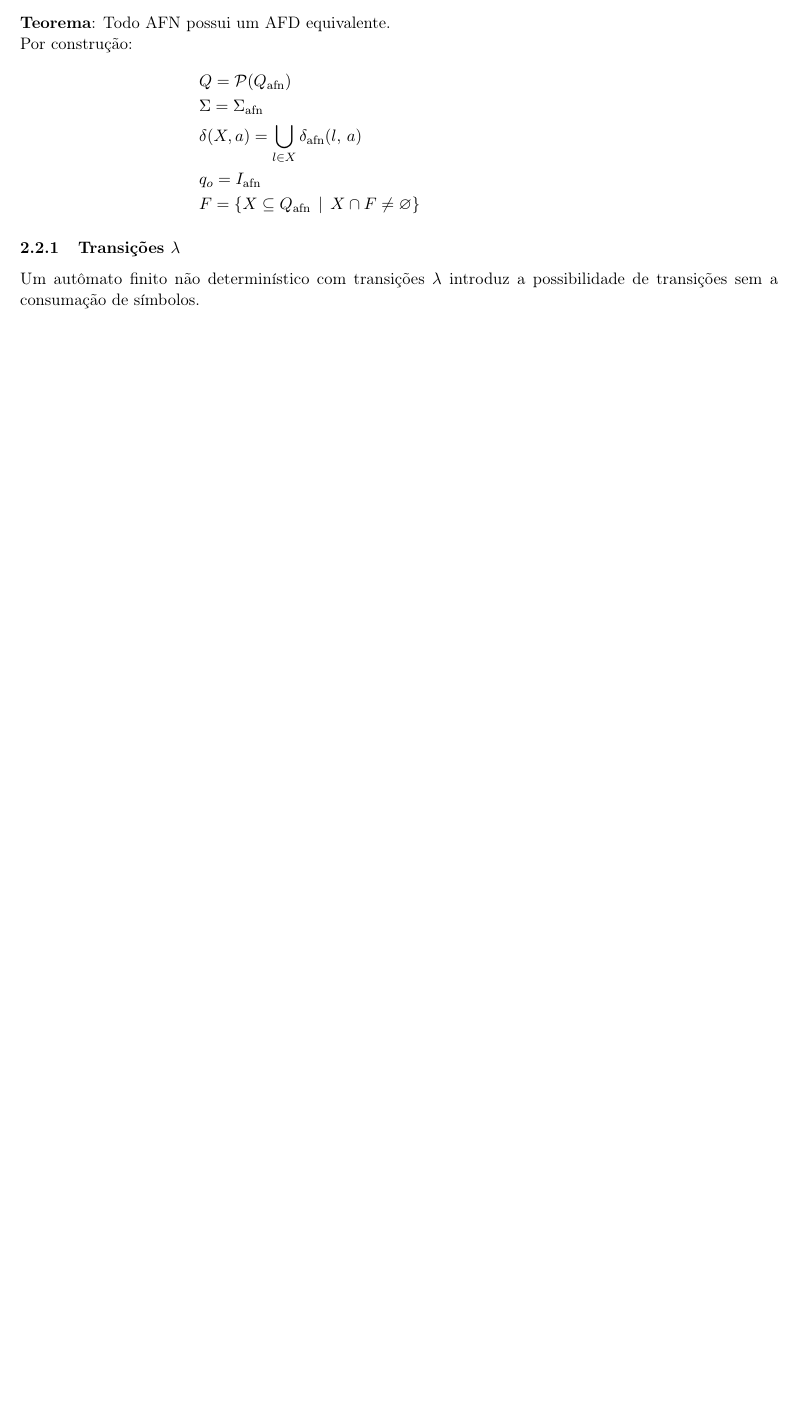
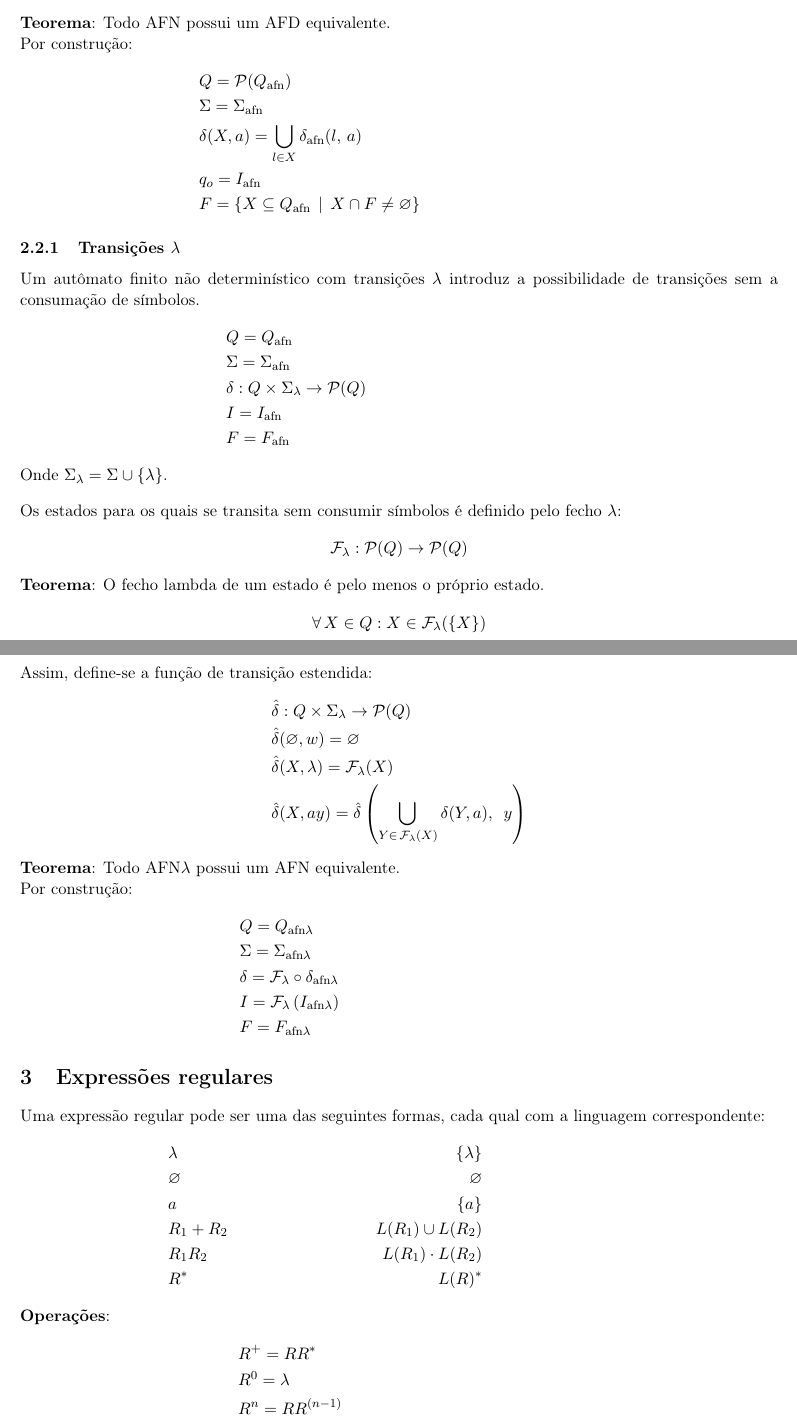
Before and after one commit to gahag-notes/ftc, a LaTeX document (notebook.tex): part of page 3 of 3 before the commit and two parts of pages 3 and 4 of 4 after it, the two joined at a grey line, cut so that both start at the same text, the shorter picture padded with empty space. Compiled offline with pdfLaTeX.

Commit message:
04-04 Class.

```diff
--- a/notebook.tex
+++ b/notebook.tex
@@ -16,6 +16,7 @@
 \usepackage{hyperref}
 \usepackage{minted}
 \usepackage[margin=2cm]{geometry}
+\usepackage{enumitem}
 \DeclareMathOperator{\sign}{sign}
 \setlength{\parindent}{0cm}
 \date{\today}
@@ -160,7 +168,57 @@ Por construção:
   & F = \left\{ X \subseteq Q_{\text{afn}} \,\mid\, X \cap F \neq \varnothing \right\}&&
 \end{align*}
 \subsubsection{Transições \(\lambda\)}
-\label{sec:org7dfc34f}
+\label{sec:orged97219}
 Um autômato finito não determinístico com transições \(\lambda\) introduz a
 possibilidade de transições sem a consumação de símbolos.
+\begin{align*}
+  & Q = Q_{\text{afn}} && \\
+  & \Sigma = \Sigma_{\text{afn}} && \\
+  & \delta: Q \times \Sigma_{\lambda} \to \mathcal{P}(Q) && \\
+  & I = I_{\text{afn}} && \\
+  & F = F_{\text{afn}} &&
+\end{align*}
+Onde \(\Sigma_{\lambda} = \Sigma \cup \{\lambda\}\). \\[10pt]
+Os estados para os quais se transita sem consumir símbolos é definido pelo fecho \(\lambda\):
+\[
+  \mathcal{F}_{\lambda}: \mathcal{P}(Q) \to \mathcal{P}(Q)
+\]
+\textbf{Teorema}: O fecho lambda de um estado é pelo menos o próprio estado.
+\[
+  \forall\, X \in Q: X \in \mathcal{F}_{\lambda}(\{X\})
+\]
+Assim, define-se a função de transição estendida:
+\begin{align*}
+  & \hat{\delta}: Q \times \Sigma_{\lambda} \to \mathcal{P}(Q) \\
+  & \hat{\delta}(\varnothing, w) = \varnothing \\
+  & \hat{\delta}(X, \lambda) = \mathcal{F}_{\lambda}(X) \\
+  & \hat{\delta}(X, ay) = \hat{\delta} \left( \bigcup_{Y \in\, \mathcal{F}_{\lambda}(X)} \delta(Y, a),\enspace y \right)
+\end{align*}
+\textbf{Teorema}: Todo AFN\(\lambda\) possui um AFN equivalente. \\
+Por construção:
+\begin{align*}
+  & Q = Q_{\text{afn}\lambda} && \\
+  & \Sigma = \Sigma_{\text{afn}\lambda} && \\
+  & \delta = \mathcal{F}_{\lambda} \circ \delta_{\text{afn}\lambda} && \\
+  & I = \mathcal{F}_{\lambda}\left(I_{\text{afn}\lambda}\right) && \\
+  & F = F_{\text{afn}\lambda} &&
+\end{align*}
+\section{Expressões regulares}
+\label{sec:org20fc6d9}
+Uma expressão regular pode ser uma das seguintes formas, cada qual com a linguagem
+correspondente:
+\begin{align*}
+  & \lambda & \{\lambda\} && \\
+  & \varnothing & \varnothing && \\
+  & a & \{a\} && \\
+  & R_1 + R_2 & L(R_1) \cup L(R_2)  && \\
+  & R_1 R_2 & L(R_1) \cdot L(R_2)  && \\
+  & R^* & L(R)^*
+\end{align*}
+\textbf{Operações}:
+\begin{align*}
+  & R^+ = RR^* && \\
+  & R^0 = \lambda && \\
+  & R^n = RR^{(n - 1)} &&
+\end{align*}
 \end{document}
```
Also changed, not shown: notebook.pdf, notebook.tex (49 more changed lines), 1 other file.
